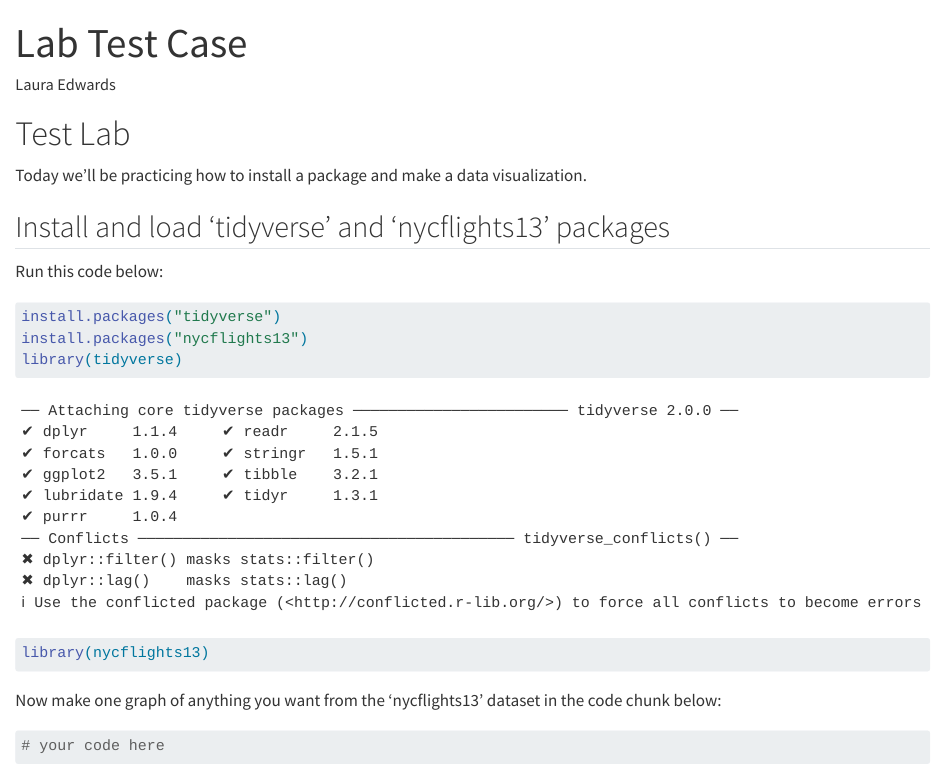
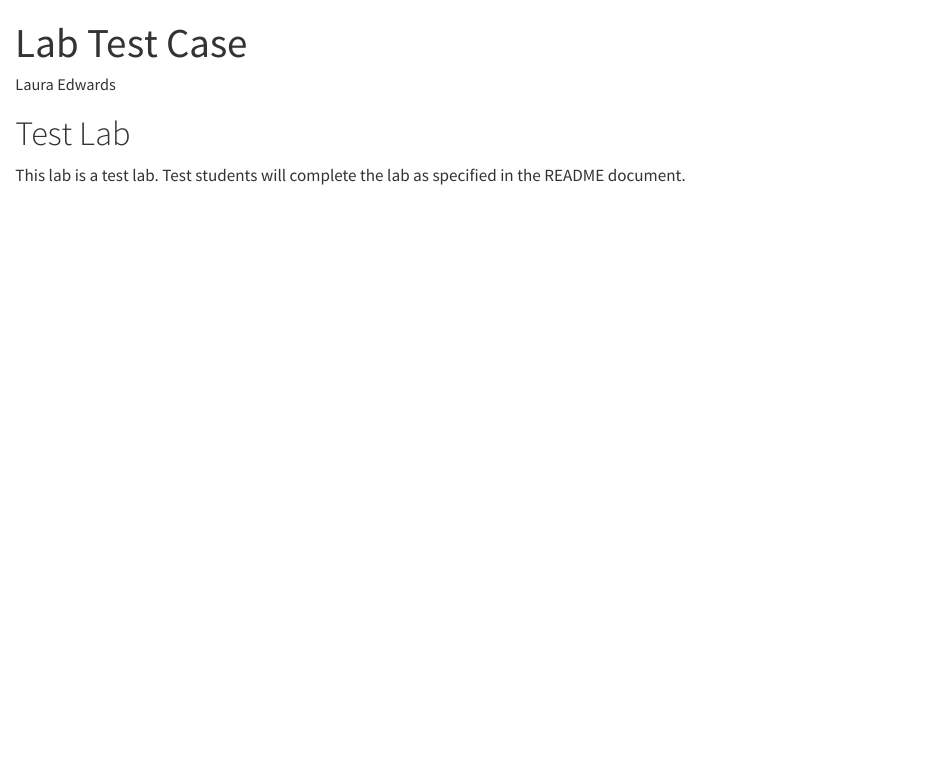
Before and after one commit to CatCoding02Classroom/Lab_Test_Cases, a Quarto document (test-lab.qmd): the page in a window 1100 px wide, from its top. Rendered offline with R 4.5, knitr and Pandoc in place of Quarto, with nearby package versions.

Commit message:
Update test-lab.qmd
update lab contents

````diff
--- a/test-lab.qmd
+++ b/test-lab.qmd
@@ -7,21 +7,4 @@ editor: visual
 
 # Test Lab
 
-Today we'll be practicing how to install a package and make a data visualization.
-
-## Install and load 'tidyverse' and 'nycflights13' packages
-
-Run this code below:
-
-```{r}
-install.packages("tidyverse")
-install.packages("nycflights13")
-library(tidyverse)
-library(nycflights13)
-```
-
-Now make one graph of anything you want from the 'nycflights13' dataset in the code chunk below:
-
-```{r}
-# your code here
-```
+This lab is a test lab. Test students will complete the lab as specified in the README document.
````
